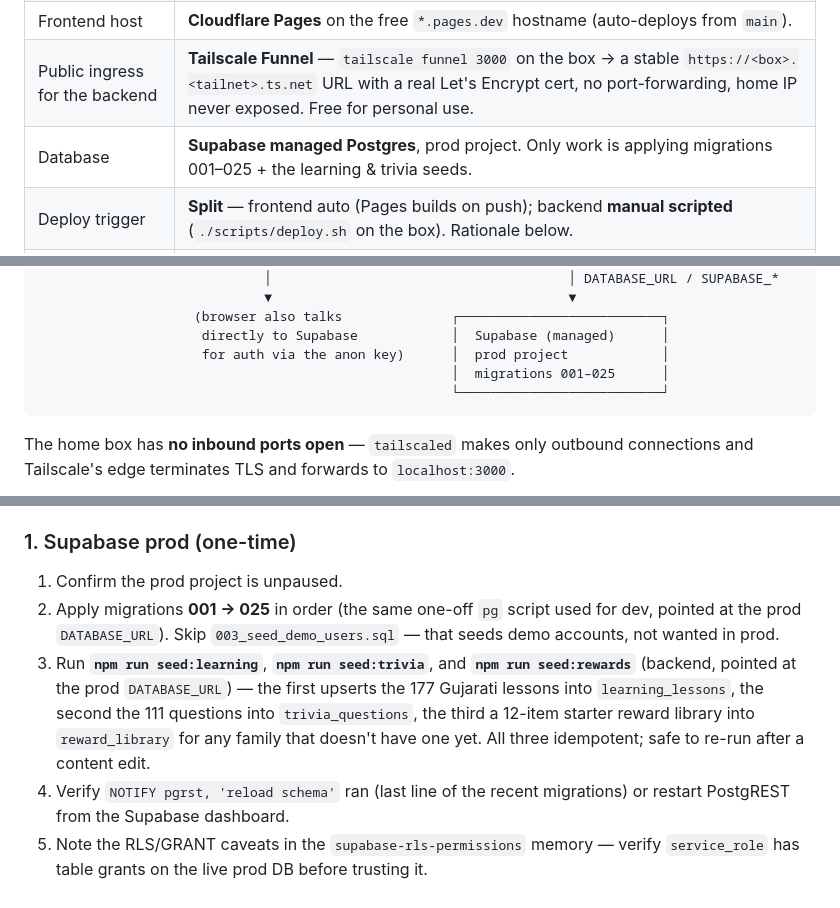
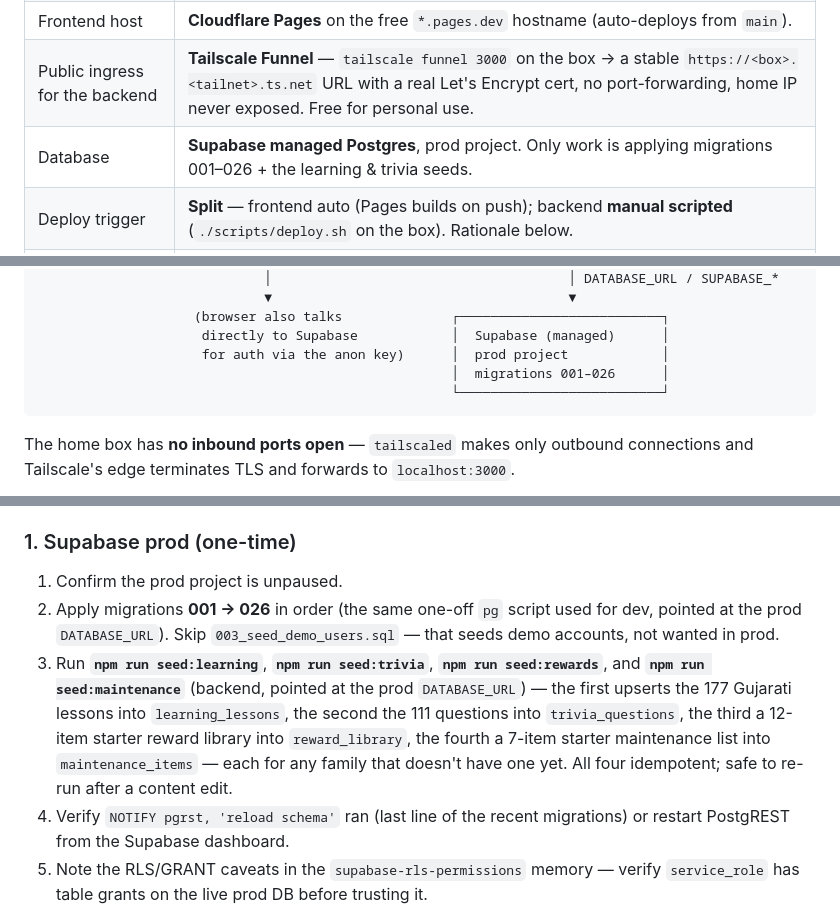
Before and after one commit to thenarsais/Family-Hub, a Markdown page: docs/DEPLOYMENT.md, 3 parts joined by grey strips. Rendered like a GitHub page.

Commit message:
docs(deploy): bump migration backlog to 026, add seed:maintenance (#148)
T-15's migration 026 (maintenance_items) just merged to main.


Claude-Session: https://claude.ai/code/session_01RzkBppWkpZKbw9psponKxz

Co-authored-by: Claude Sonnet 5 <noreply@anthropic.com>

````diff
--- a/docs/DEPLOYMENT.md
+++ b/docs/DEPLOYMENT.md
@@ -18,7 +18,7 @@ variant (needs a paid domain, ~$10/yr) is kept at the end for later if the
 | Backend host | **A home mini-PC** (to be purchased — small always-on Linux box). |
 | Frontend host | **Cloudflare Pages** on the free `*.pages.dev` hostname (auto-deploys from `main`). |
 | Public ingress for the backend | **Tailscale Funnel** — `tailscale funnel 3000` on the box → a stable `https://<box>.<tailnet>.ts.net` URL with a real Let's Encrypt cert, no port-forwarding, home IP never exposed. Free for personal use. |
-| Database | **Supabase managed Postgres**, prod project. Only work is applying migrations 001–025 + the learning & trivia seeds. |
+| Database | **Supabase managed Postgres**, prod project. Only work is applying migrations 001–026 + the learning & trivia seeds. |
 | Deploy trigger | **Split** — frontend auto (Pages builds on push); backend **manual scripted** (`./scripts/deploy.sh` on the box). Rationale below. |
 | Redis | **Yes, a tiny container.** The prod env check (`config/environment.ts`) requires `REDIS_URL`; a 5 MB `redis:7-alpine` alongside the API satisfies it and gives real cross-restart caching for weather/dictionary. |
 
@@ -67,7 +67,7 @@ webhook, or add a self-hosted runner.
                     (browser also talks              ┌──────────────────────────┐
                      directly to Supabase            │  Supabase (managed)      │
                      for auth via the anon key)      │  prod project            │
-                                                     │  migrations 001–025      │
+                                                     │  migrations 001–026      │
                                                      └──────────────────────────┘
 ```
 
@@ -104,15 +104,17 @@ connections and Tailscale's edge terminates TLS and forwards to `localhost:3000`
 ### 1. Supabase prod (one-time)
 
 1. Confirm the prod project is unpaused.
-2. Apply migrations **001 → 025** in order (the same one-off `pg` script used
+2. Apply migrations **001 → 026** in order (the same one-off `pg` script used
    for dev, pointed at the prod `DATABASE_URL`). Skip `003_seed_demo_users.sql`
    — that seeds demo accounts, not wanted in prod.
-3. Run **`npm run seed:learning`**, **`npm run seed:trivia`**, and **`npm run
-   seed:rewards`** (backend, pointed at the prod `DATABASE_URL`) — the first
-   upserts the 177 Gujarati lessons into `learning_lessons`, the second the 111
-   questions into `trivia_questions`, the third a 12-item starter reward library
-   into `reward_library` for any family that doesn't have one yet. All three
-   idempotent; safe to re-run after a content edit.
+3. Run **`npm run seed:learning`**, **`npm run seed:trivia`**, **`npm run
+   seed:rewards`**, and **`npm run seed:maintenance`** (backend, pointed at the
+   prod `DATABASE_URL`) — the first upserts the 177 Gujarati lessons into
+   `learning_lessons`, the second the 111 questions into `trivia_questions`,
+   the third a 12-item starter reward library into `reward_library`, the
+   fourth a 7-item starter maintenance list into `maintenance_items` — each
+   for any family that doesn't have one yet. All four idempotent; safe to
+   re-run after a content edit.
 4. Verify `NOTIFY pgrst, 'reload schema'` ran (last line of the recent
    migrations) or restart PostgREST from the Supabase dashboard.
 5. Note the RLS/GRANT caveats in the `supabase-rls-permissions` memory — verify
````
